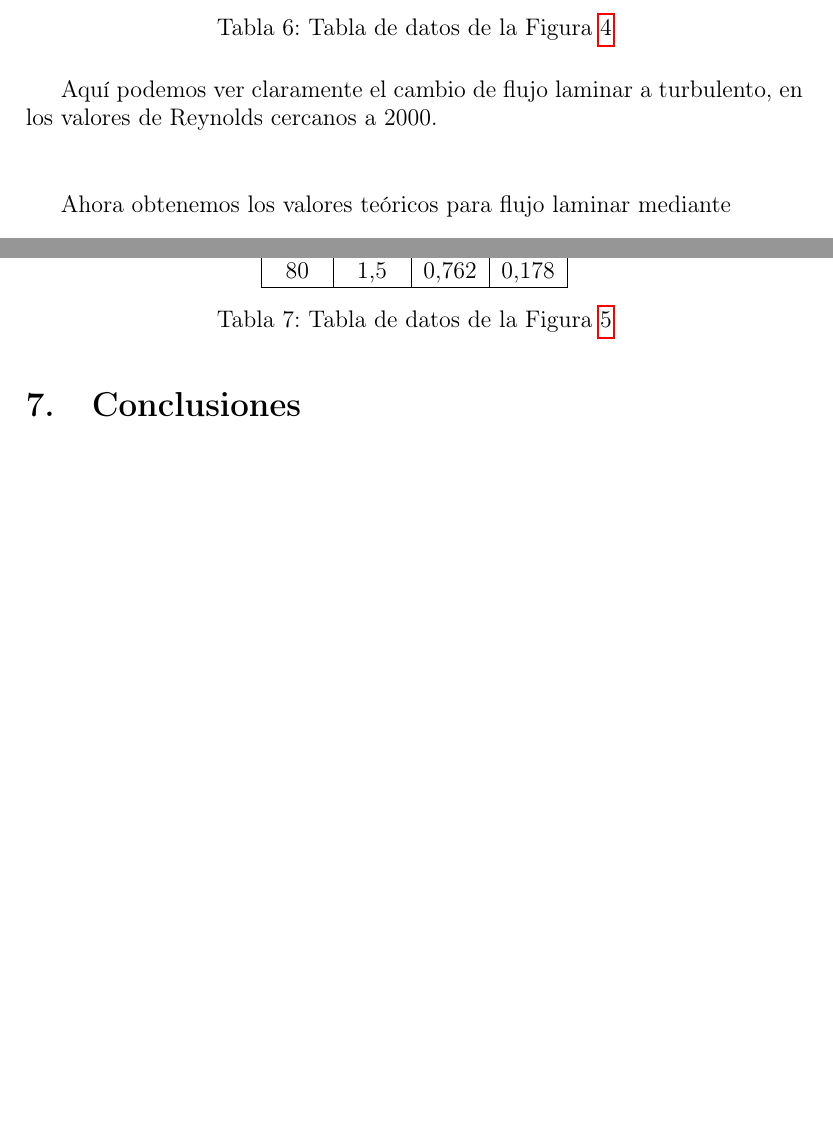
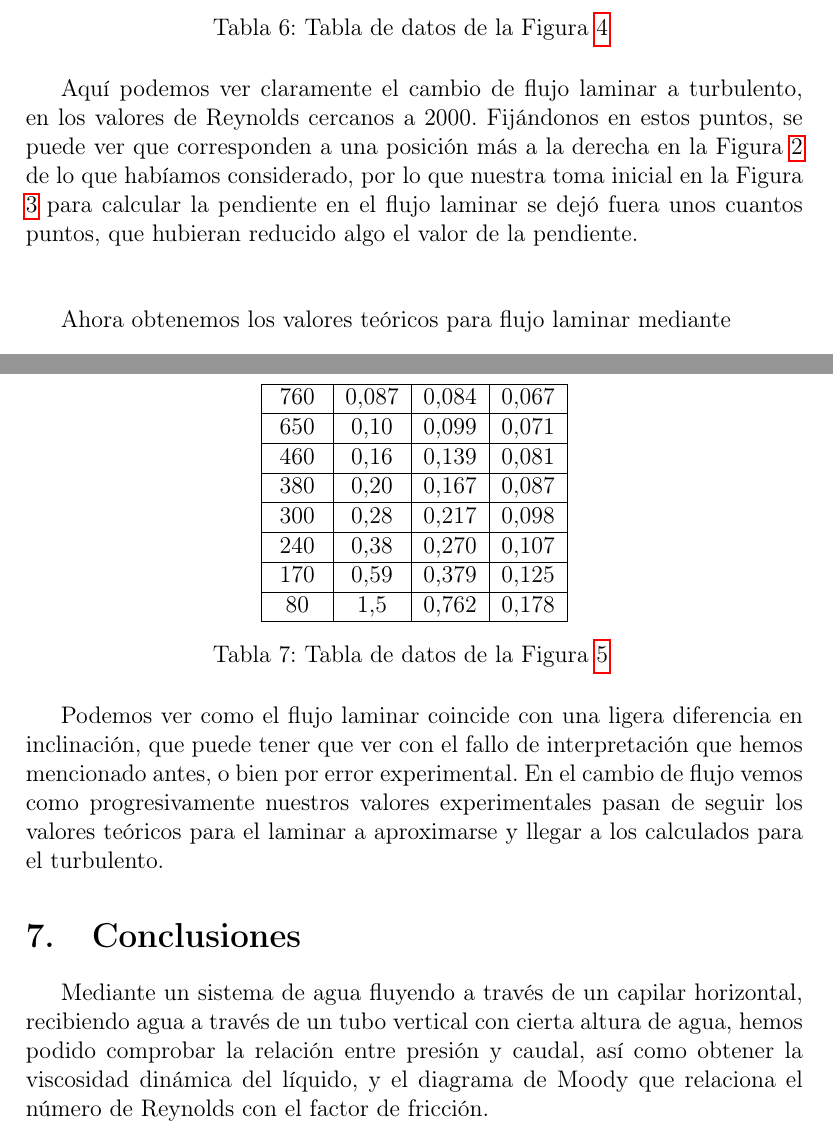
Before and after one commit to adrianriverof/informes-tecnicas-experimentales-4, a LaTeX document (Fluidos/practica 2/latex/practica2.tex): two parts of pages 13 and 15 of 15 before the commit and two parts of pages 14 and 16 of 16 after it, joined at a grey line, cut so that both start at the same text, the shorter picture padded with empty space. The pictures show the PDF file Fluidos/practica 2/latex/practica2.pdf that the author committed with the source.

Commit message:
fluidos2: terminado contenido
incluye:
- Moody terminar y redactar
- Arreglar tablas de datos (multirow)
- añadir turbulento a la teoría
- escribir conclusión

```diff
--- a/Fluidos/practica 2/latex/practica2.tex
+++ b/Fluidos/practica 2/latex/practica2.tex
@@ -607,13 +619,15 @@ breaklinks=true,pdfborder={0 0 1},backref=false,colorlinks=false]
 	240 & 40 & 0,38 & 0,10 \\ \hline
 	170 & 30 & 0,59 & 0,17 \\ \hline
 	80 & 20 & 1,5 & 0,5 \\ \hline
-	\end{tabular}
+
 	\caption{Tabla de datos de la Figura \ref{fig:moody1}}
-	\label{tab:my-table}
-\end{table}
+\end{longtable}
 
 
-	Aquí podemos ver claramente el cambio de flujo laminar a turbulento, en los valores de Reynolds cercanos a 2000.
+
+
+
+	Aquí podemos ver claramente el cambio de flujo laminar a turbulento, en los valores de Reynolds cercanos a 2000. Fijándonos en estos puntos, se puede ver que corresponden a una posición más a la derecha en la Figura \ref{fig:caudalpresion} de lo que habíamos considerado, por lo que nuestra toma inicial en la Figura \ref{fig:caudallaminar} para calcular la pendiente en el flujo laminar se dejó fuera unos cuantos puntos, que hubieran reducido algo el valor de la pendiente.
 
 	\vspace{\baselineskip}
 	\vspace{\baselineskip}
@@ -671,21 +689,20 @@ breaklinks=true,pdfborder={0 0 1},backref=false,colorlinks=false]
 		240 & 0,38 & 0,270 & 0,107 \\ \hline
 		170 & 0,59 & 0,379 & 0,125 \\ \hline
 		80 & 1,5 & 0,762 & 0,178 \\ \hline
-		\end{tabular}
+
 		\caption{Tabla de datos de la Figura \ref{fig:moodyteoricosuperpuesto}}
-		\label{tab:my-table}
-	\end{table}
+	\end{longtable}
 
 
 
 
-
+	Podemos ver como el flujo laminar coincide con una ligera diferencia en inclinación, que puede tener que ver con el fallo de interpretación que hemos mencionado antes, o bien por error experimental. En el cambio de flujo vemos como progresivamente nuestros valores experimentales pasan de seguir los valores teóricos para el laminar a aproximarse y llegar a los calculados para el turbulento.
 
 
 
 	\section{Conclusiones}
 
-
+	Mediante un sistema de agua fluyendo a través de un capilar horizontal, recibiendo agua a través de un tubo vertical con cierta altura de agua, hemos podido comprobar la relación entre presión y caudal, así como obtener la viscosidad dinámica del líquido, y el diagrama de Moody que relaciona el número de Reynolds con el factor de fricción.
 
 
 
```
Also changed, not shown: Fluidos/practica 2/latex/practica2.pdf, Fluidos/practica 2/latex/practica2.tex (30 more changed lines), 5 other files. Lines whose indentation alone changed are shown as unchanged.
